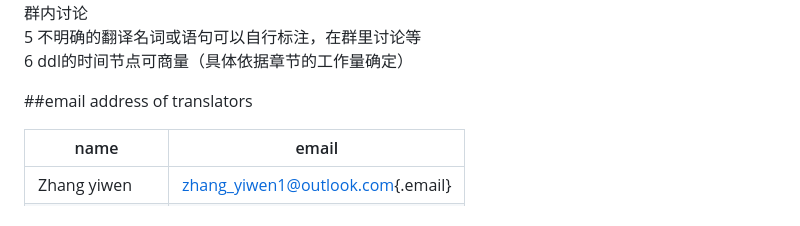
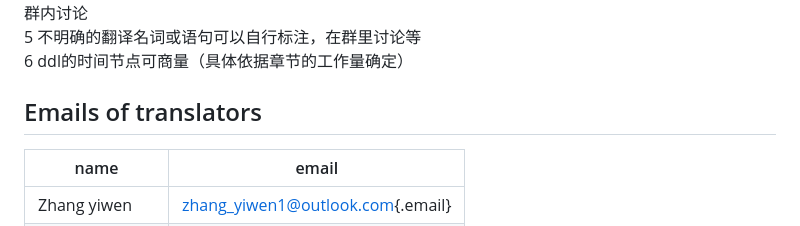
Before and after one commit to OpenSci-CN/OpenTransfer4Lakens, a Markdown page: README.md, the part around the change. Rendered like a GitHub page.

```diff
--- a/README.md
+++ b/README.md
@@ -60,7 +60,7 @@ tips\
 5 不明确的翻译名词或语句可以自行标注，在群里讨论等\
 6 ddl的时间节点可商量（具体依据章节的工作量确定）
 
-##email address of translators
+## Emails of translators
 
 | name          | email                                                                  |
 |------------------|------------------------------------------------------|
```
